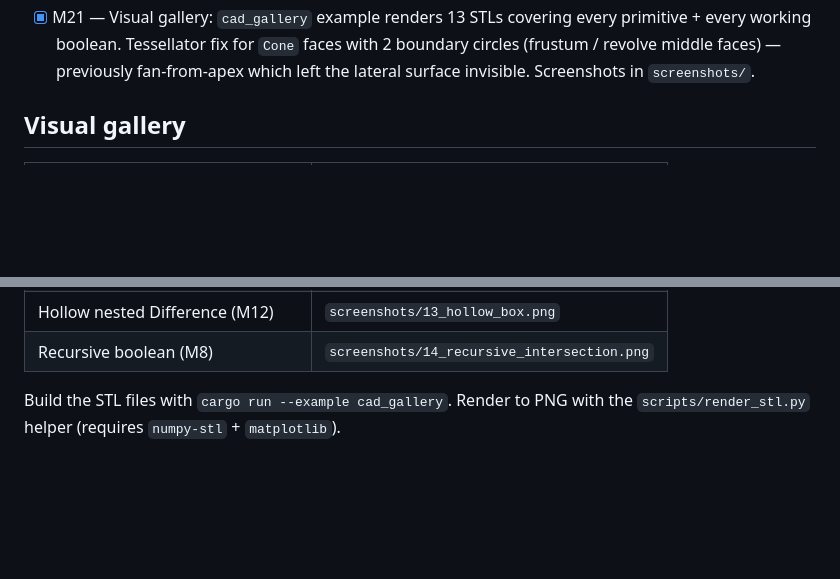
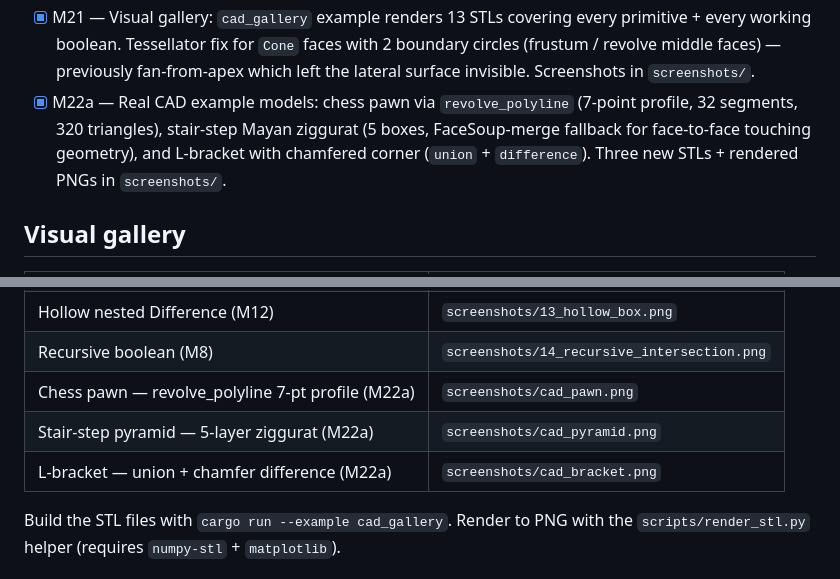
Before and after one commit to amywork777/kerf, a Markdown page: README.md, 2 parts joined by grey strips. Drawn GitHub-style; blank space fills up the shorter version.

Commit message:
docs: M22a complete — chess pawn, ziggurat, L-bracket
Add M22a status entry and three new screenshot rows to the visual
gallery table.

Co-Authored-By: Claude Opus 4.7 (1M context) <noreply@anthropic.com>

```diff
--- a/README.md
+++ b/README.md
@@ -38,6 +38,7 @@ See `docs/superpowers/specs/2026-04-28-kerf-brep-kernel-design.md` (in the paren
 - [x] M19b — STEP (ISO 10303-21 / AP214) B-rep export. Preserves exact geometry (planes, cylinders, spheres, cones, tori, lines, circles, ellipses) as native CAD entities. Real CAD interchange.
 - [x] M20 — `revolve_polyline(profile)` constructor for axisymmetric solids. Revolves an open polyline in the xz-plane around the z-axis. Profile must have ≥ 3 points with both endpoints on the z-axis and all interior points at x > 0. Produces N vertices, (2N-3) edges, and (N-1) faces — first and last faces are Cone surfaces (apex cones), middle faces are Cylinder (vertical segment) or Cone (tilted segment). Euler V-E+F = 2 verified at construction.
 - [x] M21 — Visual gallery: `cad_gallery` example renders 13 STLs covering every primitive + every working boolean. Tessellator fix for `Cone` faces with 2 boundary circles (frustum / revolve middle faces) — previously fan-from-apex which left the lateral surface invisible. Screenshots in `screenshots/`.
+- [x] M22a — Real CAD example models: chess pawn via `revolve_polyline` (7-point profile, 32 segments, 320 triangles), stair-step Mayan ziggurat (5 boxes, FaceSoup-merge fallback for face-to-face touching geometry), and L-bracket with chamfered corner (`union` + `difference`). Three new STLs + rendered PNGs in `screenshots/`.
 
 ## Visual gallery
 
@@ -57,6 +58,9 @@ See `docs/superpowers/specs/2026-04-28-kerf-brep-kernel-design.md` (in the paren
 | Corner-cut Difference (M11) | `screenshots/12_corner_cut_step.png` |
 | Hollow nested Difference (M12) | `screenshots/13_hollow_box.png` |
 | Recursive boolean (M8) | `screenshots/14_recursive_intersection.png` |
+| Chess pawn — revolve_polyline 7-pt profile (M22a) | `screenshots/cad_pawn.png` |
+| Stair-step pyramid — 5-layer ziggurat (M22a) | `screenshots/cad_pyramid.png` |
+| L-bracket — union + chamfer difference (M22a) | `screenshots/cad_bracket.png` |
 
 Build the STL files with `cargo run --example cad_gallery`. Render to PNG with the `scripts/render_stl.py` helper (requires `numpy-stl` + `matplotlib`).
 
```
